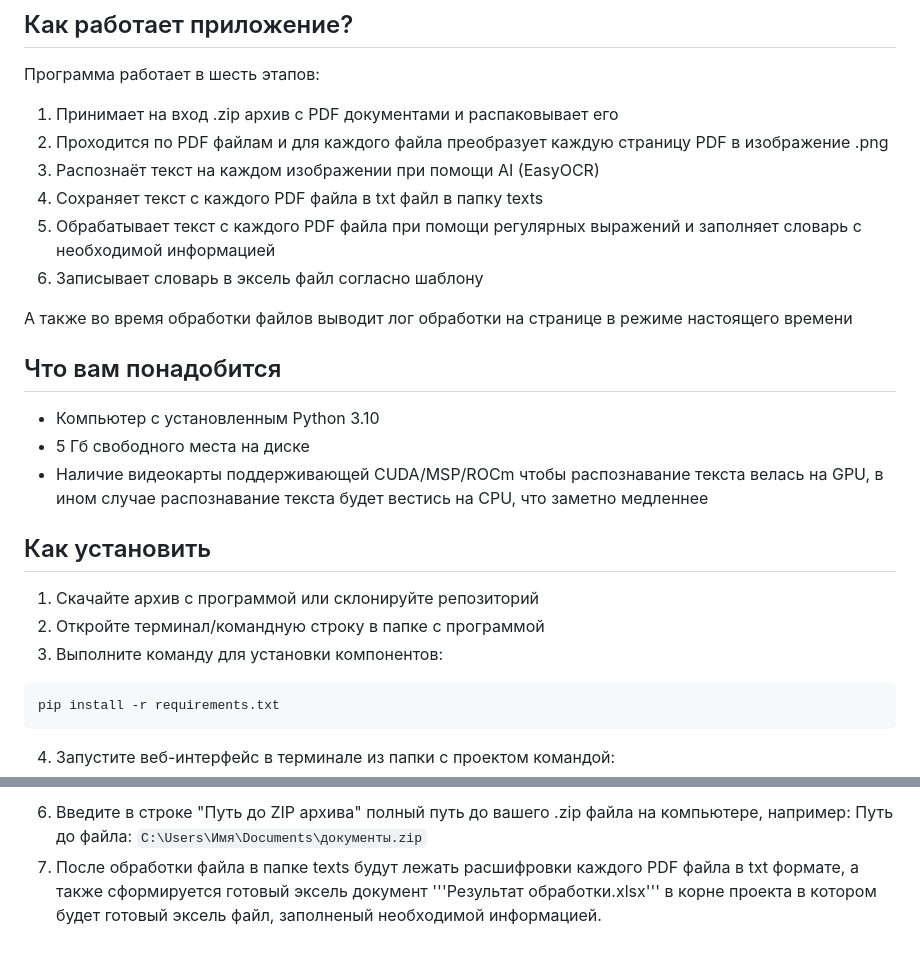
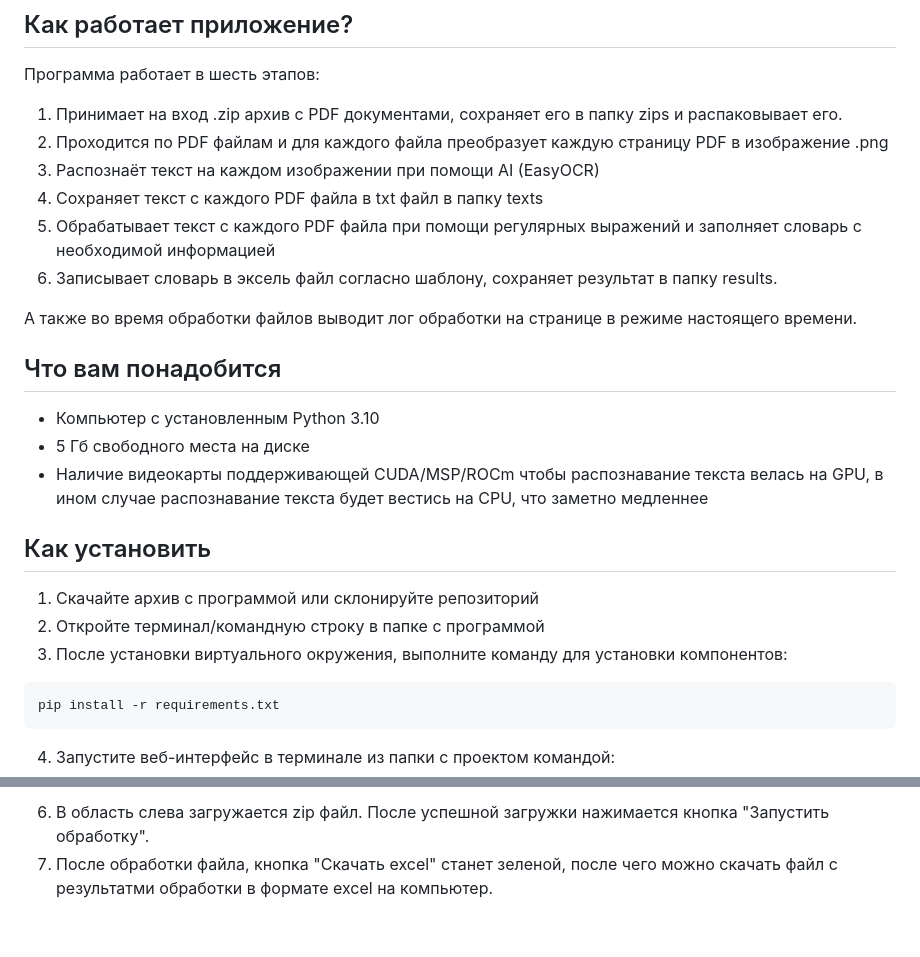
Before and after one commit to S-Kitaev/OCR_2, a Markdown page: README.md, 2 parts joined by grey strips. Rendered like a GitHub page.

Commit message:
Update README.md
docs: update description

````diff
--- a/README.md
+++ b/README.md
@@ -5,14 +5,14 @@ Fastapi web-приложение для считывания и записи т
 ## Как работает приложение?
 
 Программа работает в шесть этапов:
-1. Принимает на вход .zip архив с PDF документами и распаковывает его
+1. Принимает на вход .zip архив с PDF документами, сохраняет его в папку zips и распаковывает его.
 2. Проходится по PDF файлам и для каждого файла преобразует каждую страницу PDF в изображение .png
 3. Распознаёт текст на каждом изображении при помощи AI (EasyOCR)
 4. Сохраняет текст с каждого PDF файла в txt файл в папку texts
 5. Обрабатывает текст с каждого PDF файла при помощи регулярных выражений и заполняет словарь с необходимой информацией
-6. Записывает словарь в эксель файл согласно шаблону
+6. Записывает словарь в эксель файл согласно шаблону, сохраняет результат в папку results.
 
-А также во время обработки файлов выводит лог обработки на странице в режиме настоящего времени
+А также во время обработки файлов выводит лог обработки на странице в режиме настоящего времени.
 
 ## Что вам понадобится
 
@@ -24,7 +24,7 @@ Fastapi web-приложение для считывания и записи т
 
 1. Скачайте архив с программой или склонируйте репозиторий
 2. Откройте терминал/командную строку в папке с программой
-3. Выполните команду для установки компонентов:
+3. После установки виртуального окружения, выполните команду для установки компонентов:
 ```bash
 pip install -r requirements.txt
 ```
@@ -41,4 +42,3 @@ http://127.0.0.1:8000
 
-6. Введите в строке "Путь до ZIP архива" полный путь до вашего .zip файла на компьютере, например:
-Путь до файла: ```C:\Users\Имя\Documents\документы.zip```
-7. После обработки файла в папке texts будут лежать расшифровки каждого PDF файла в txt формате, а также сформируется готовый эксель документ '''Результат обработки.xlsx''' в корне проекта в котором будет готовый эксель файл, заполненый необходимой информацией.
+6. В область слева загружается zip файл. После успешной загружки нажимается кнопка "Запустить обработку".
+7. После обработки файла, кнопка "Скачать excel" станет зеленой, после чего можно скачать файл с результатми обработки в формате excel на компьютер.
````
Also changed, not shown: other parts of README.md (+2 -1 lines).
